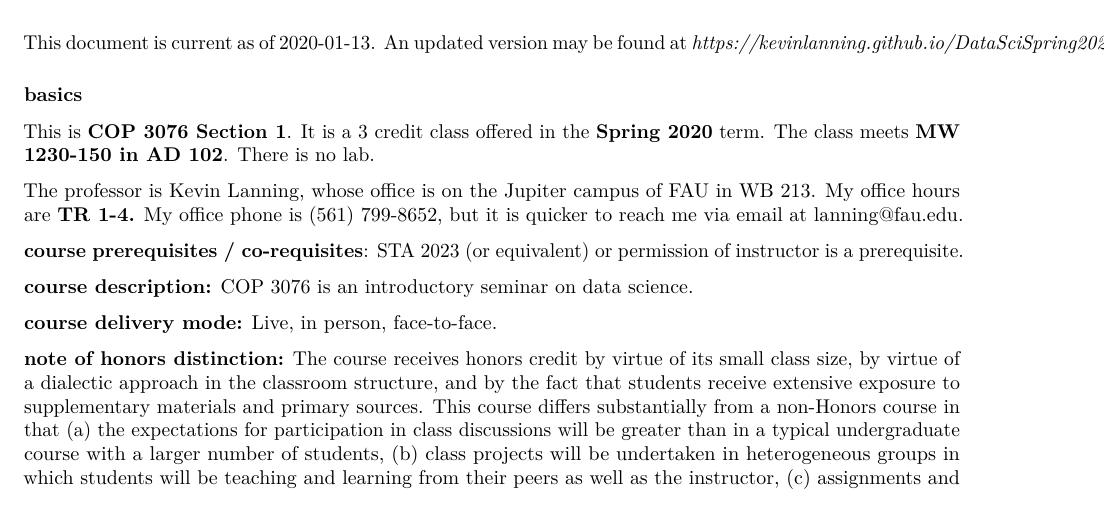
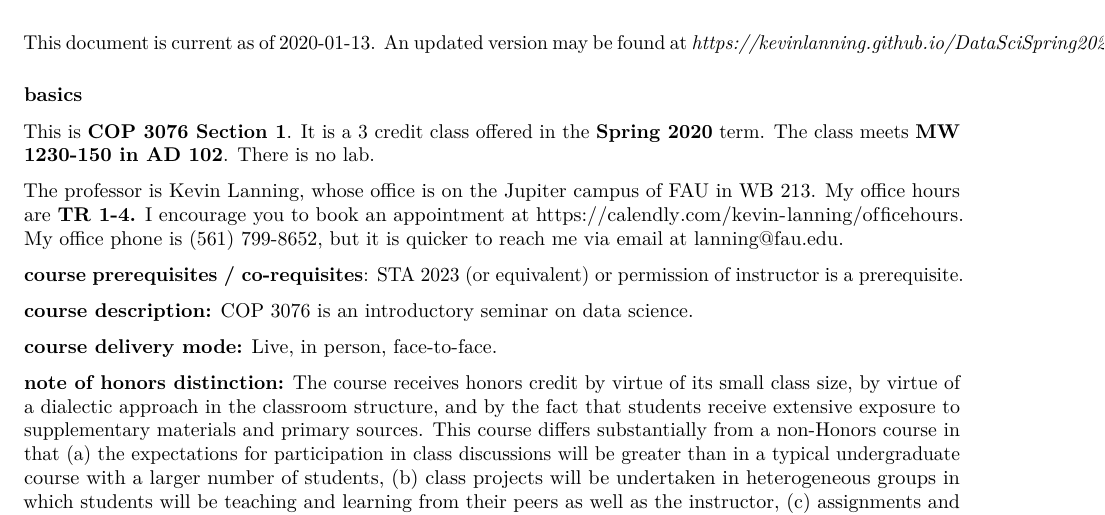
Before and after one commit to kevinlanning/DataSciSpring2021, an R Markdown document (syllabus.rmd): part of page 1 of 4, cut so that both start at the same text. Rendered offline with R 4.5, knitr and Pandoc, then LaTeX, with nearby package versions.

Commit message:
added office hours

```diff
--- a/syllabus.rmd
+++ b/syllabus.rmd
@@ -13,7 +13,7 @@ This document is current as of `r Sys.Date()`. An updated version may be found a
 
 This is **COP 3076 Section 1**. It is a 3 credit class offered in the **Spring 2020** term. The class meets **MW 1230-150 in AD 102**. There is no lab.
 
-The professor is Kevin Lanning, whose office is on the Jupiter campus of FAU in WB 213. My office hours are **TR 1-4.** My office phone is (561) 799-8652, but it is quicker to reach me via email at lanning@fau.edu.
+The professor is Kevin Lanning, whose office is on the Jupiter campus of FAU in WB 213. My office hours are **TR 1-4.** I encourage you to book an appointment at https://calendly.com/kevin-lanning/officehours. My office phone is (561) 799-8652, but it is quicker to reach me via email at lanning@fau.edu.
 
 **course prerequisites / co-requisites**: STA 2023 (or equivalent) or permission of instructor is a prerequisite.
 
```
